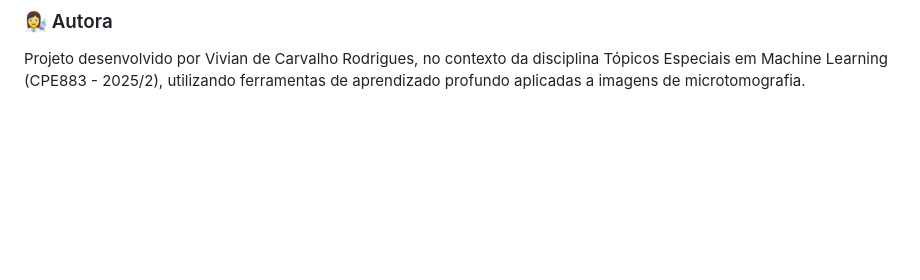
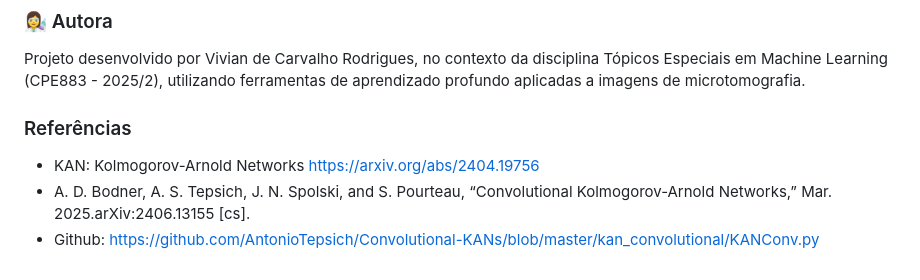
Before and after one commit to natmourajr/CPE883-2025-02, a Markdown page: experiments/ckan_rock_experiment3/readme.md, the part around the change. GitHub-like rendering; blank space fills up the shorter version.

```diff
--- a/experiments/ckan_rock_experiment3/readme.md
+++ b/experiments/ckan_rock_experiment3/readme.md
@@ -94,3 +94,8 @@ Avaliar generalização com separação treino/validação/teste.
 
 ### 👩‍🔬 Autora
 Projeto desenvolvido por Vivian de Carvalho Rodrigues, no contexto da disciplina Tópicos Especiais em Machine Learning (CPE883 - 2025/2), utilizando ferramentas de aprendizado profundo aplicadas a imagens de microtomografia.
+
+### Referências
+- KAN: Kolmogorov-Arnold Networks https://arxiv.org/abs/2404.19756
+- A. D. Bodner, A. S. Tepsich, J. N. Spolski, and S. Pourteau, “Convolutional Kolmogorov-Arnold Networks,” Mar. 2025.arXiv:2406.13155 [cs].
+- Github: https://github.com/AntonioTepsich/Convolutional-KANs/blob/master/kan_convolutional/KANConv.py
```
